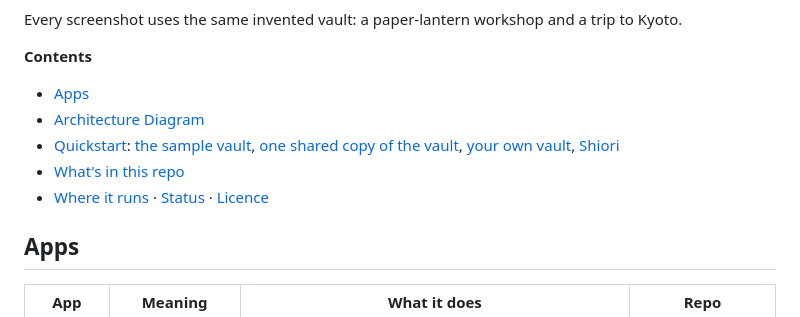
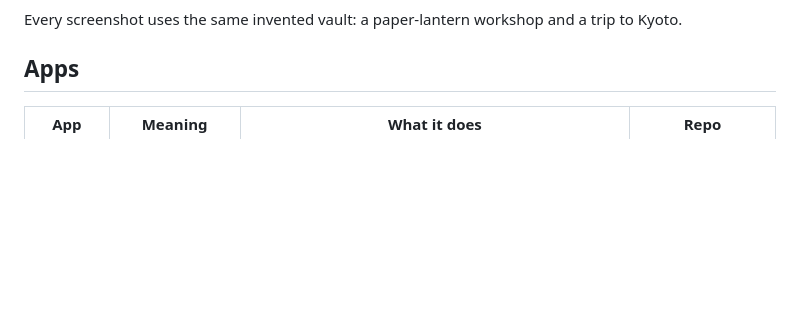
Before and after one commit to machiya-kobo/machiya, a Markdown page: README.md, the part around one of its changes. Rendered like a GitHub page; blank space fills up the shorter version.

```diff
--- a/README.md
+++ b/README.md
@@ -18,12 +23,4 @@ A machiya (町家) is a Kyoto townhouse: a shop at the front, a small garden ins
 Every screenshot uses the same invented vault: a paper-lantern workshop and a trip to Kyoto.
-
-**Contents**
-
-- [Apps](#apps)
-- [Architecture Diagram](#architecture-diagram)
-- [Quickstart](#quickstart): [the sample vault](#try-it-with-the-sample-vault), [one shared copy of the vault](#one-shared-copy-of-the-vault), [your own vault](#use-your-own-vault), [Shiori](#the-other-half-shiori)
-- [What's in this repo](#whats-in-this-repo)
-- [Where it runs](#where-it-runs) · [Status](#status) · [Licence](#licence)
 
 ## Apps
 
```
Also changed, not shown: other parts of README.md (+10 -5 lines).
